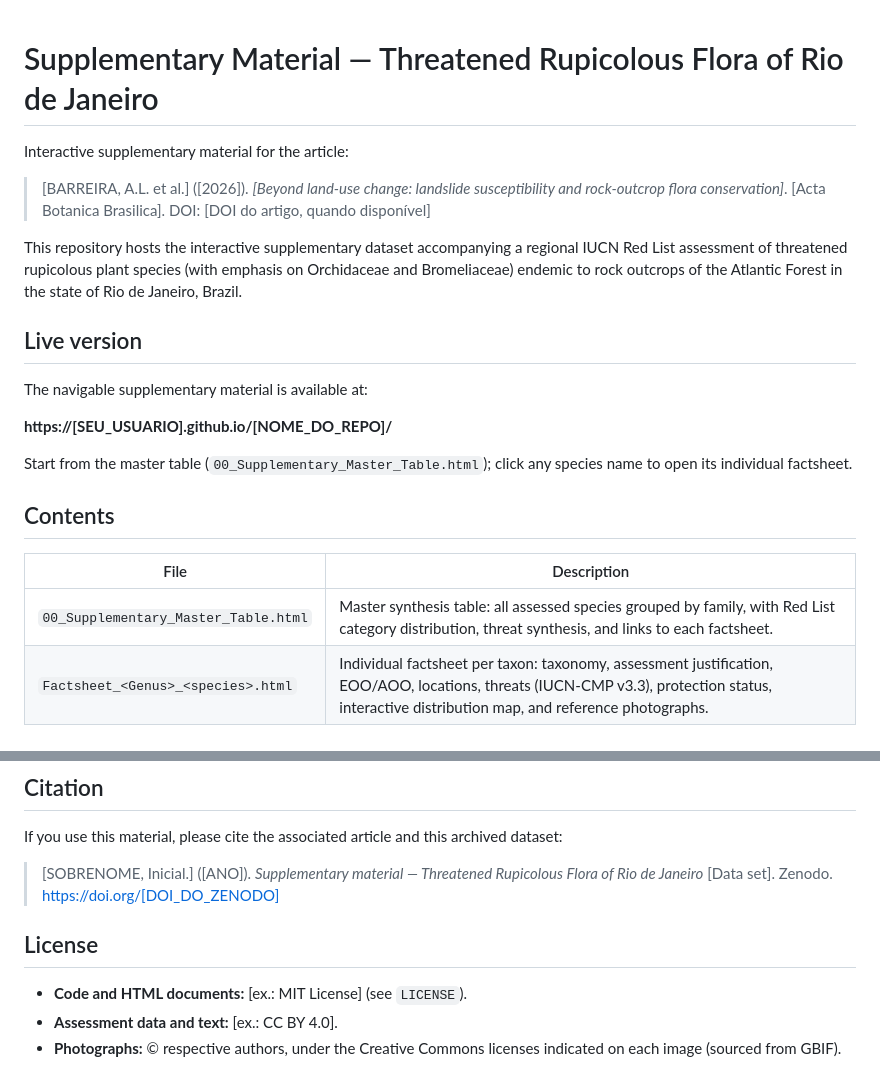
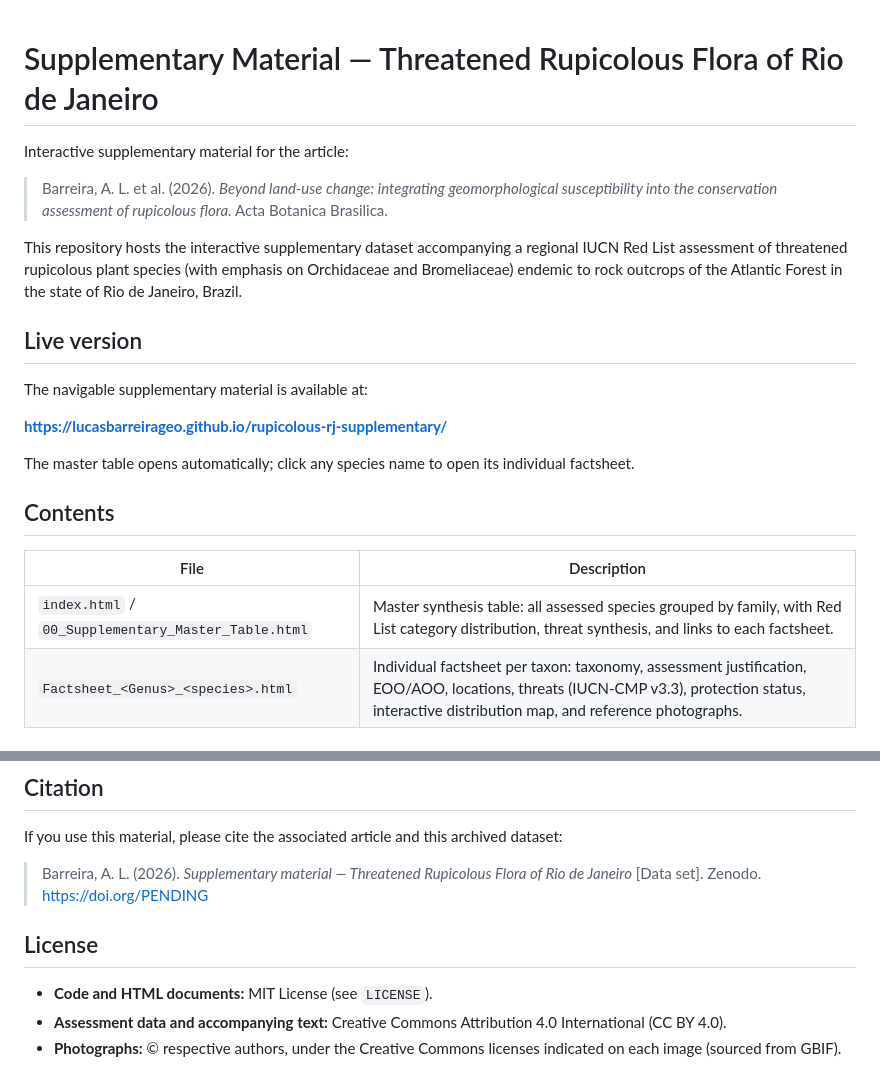
Before and after one commit to lucasbarreirageo/rupicolous-rj-supplementary, a Markdown page: README.md, 2 parts joined by grey strips. GitHub-like rendering.

Commit message:
Revise README for article citation and repository details
Updated the README to reflect new article citation and repository link, revised content for clarity and accuracy.

```diff
--- a/README.md
+++ b/README.md
@@ -1,15 +1,9 @@
-<!--
-  INSTRUÇÕES: substitua os campos entre colchetes [ ] pelos seus dados
-  antes de publicar. Depois apague este comentário.
--->
-
 # Supplementary Material — Threatened Rupicolous Flora of Rio de Janeiro
 
 Interactive supplementary material for the article:
 
-> [BARREIRA, A.L. et al.] ([2026]). *[Beyond land-use change: landslide susceptibility
-and rock-outcrop flora conservation]*. [Acta Botanica Brasilica].
-> DOI: [DOI do artigo, quando disponível]
+> Barreira, A. L. et al. (2026). *Beyond land-use change: integrating geomorphological
+> susceptibility into the conservation assessment of rupicolous flora.* Acta Botanica Brasilica.
 
 This repository hosts the interactive supplementary dataset accompanying a regional
 IUCN Red List assessment of threatened rupicolous plant species (with emphasis on
@@ -20,16 +14,16 @@ state of Rio de Janeiro, Brazil.
 
 The navigable supplementary material is available at:
 
-**https://[SEU_USUARIO].github.io/[NOME_DO_REPO]/**
+**https://lucasbarreirageo.github.io/rupicolous-rj-supplementary/**
 
-Start from the master table (`00_Supplementary_Master_Table.html`); click any species
-name to open its individual factsheet.
+The master table opens automatically; click any species name to open its individual
+factsheet.
 
 ## Contents
 
 | File | Description |
 |------|-------------|
-| `00_Supplementary_Master_Table.html` | Master synthesis table: all assessed species grouped by family, with Red List category distribution, threat synthesis, and links to each factsheet. |
+| `index.html` / `00_Supplementary_Master_Table.html` | Master synthesis table: all assessed species grouped by family, with Red List category distribution, threat synthesis, and links to each factsheet. |
 | `Factsheet_<Genus>_<species>.html` | Individual factsheet per taxon: taxonomy, assessment justification, EOO/AOO, locations, threats (IUCN-CMP v3.3), protection status, interactive distribution map, and reference photographs. |
 
 ## How to use
@@ -60,12 +54,15 @@ server-side code.
 
 If you use this material, please cite the associated article and this archived dataset:
 
-> [SOBRENOME, Inicial.] ([ANO]). *Supplementary material — Threatened Rupicolous Flora of
-> Rio de Janeiro* [Data set]. Zenodo. https://doi.org/[DOI_DO_ZENODO]
+> Barreira, A. L. (2026). *Supplementary material — Threatened Rupicolous Flora of
+> Rio de Janeiro* [Data set]. Zenodo. https://doi.org/PENDING
+
+<!-- Após arquivar no Zenodo, substitua PENDING pelo DOI real (ex.: 10.5281/zenodo.1234567). -->
 
 ## License
 
-- **Code and HTML documents:** [ex.: MIT License] (see `LICENSE`).
-- **Assessment data and text:** [ex.: CC BY 4.0].
+- **Code and HTML documents:** MIT License (see `LICENSE`).
+- **Assessment data and accompanying text:** Creative Commons Attribution 4.0 International
+  (CC BY 4.0).
 - **Photographs:** © respective authors, under the Creative Commons licenses indicated on
   each image (sourced from GBIF).
```
